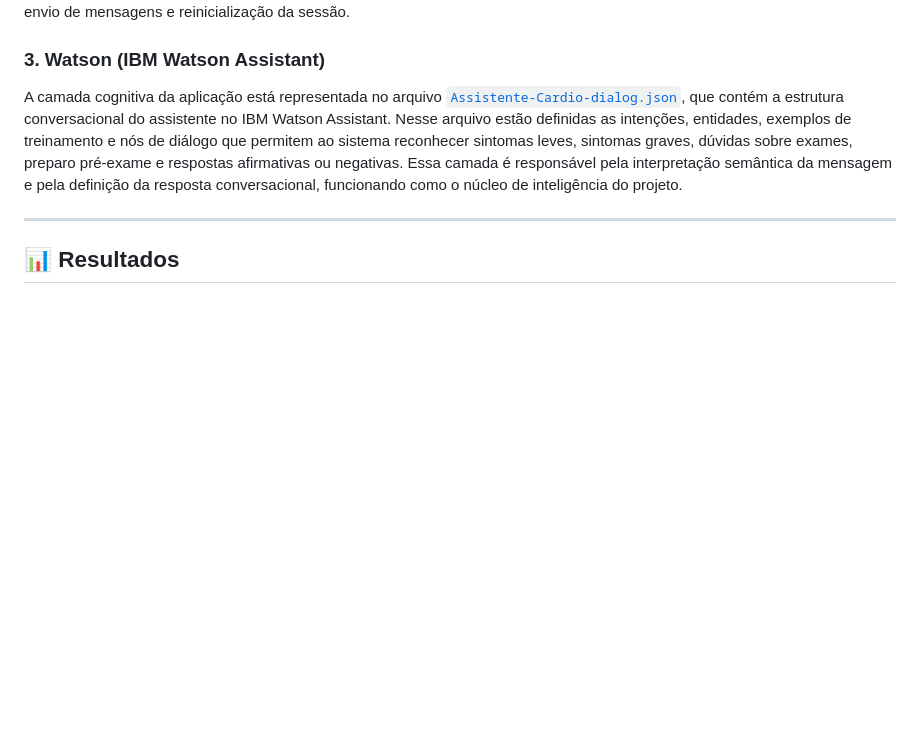
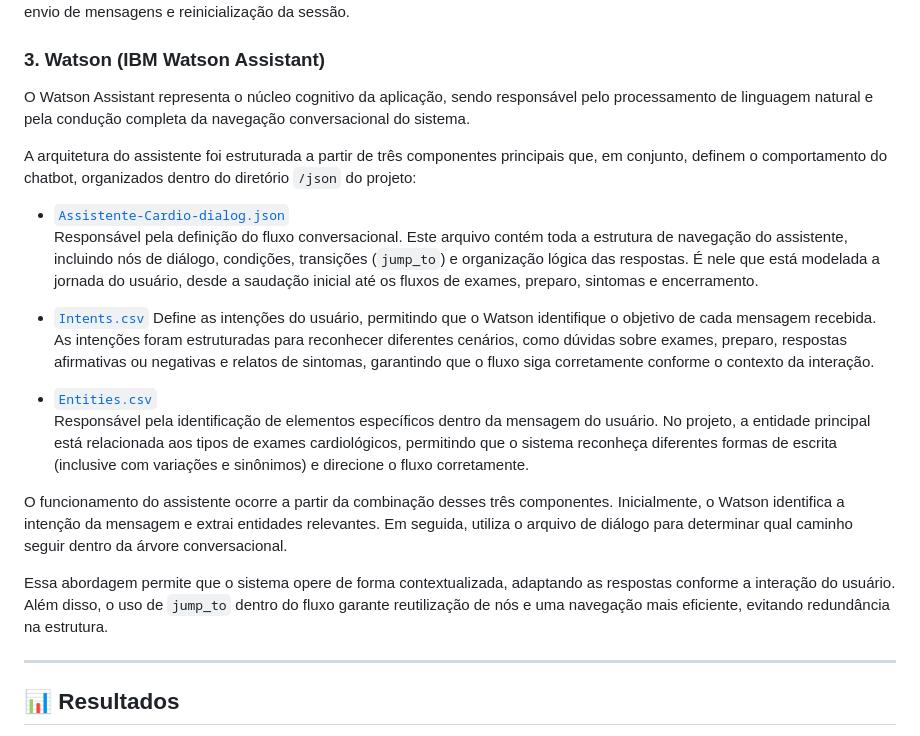
Before and after one commit to DgVeiga99/AtividadeAno2_Fase5_Cap1, a Markdown page: README.md, the part around the change. Drawn GitHub-style; blank space fills up the shorter version.

```diff
--- a/README.md
+++ b/README.md
@@ -32,7 +32,22 @@ O back-end está implementado no arquivo [`main.py`](./main.py). Essa camada atu
 
 ### 3. Watson (IBM Watson Assistant)
 
-A camada cognitiva da aplicação está representada no arquivo [`Assistente-Cardio-dialog.json`](./Assistente-Cardio-dialog.json), que contém a estrutura conversacional do assistente no IBM Watson Assistant. Nesse arquivo estão definidas as intenções, entidades, exemplos de treinamento e nós de diálogo que permitem ao sistema reconhecer sintomas leves, sintomas graves, dúvidas sobre exames, preparo pré-exame e respostas afirmativas ou negativas. Essa camada é responsável pela interpretação semântica da mensagem e pela definição da resposta conversacional, funcionando como o núcleo de inteligência do projeto.
+O Watson Assistant representa o núcleo cognitivo da aplicação, sendo responsável pelo processamento de linguagem natural e pela condução completa da navegação conversacional do sistema.
+
+A arquitetura do assistente foi estruturada a partir de três componentes principais que, em conjunto, definem o comportamento do chatbot, organizados dentro do diretório `/json` do projeto:
+
+- [`Assistente-Cardio-dialog.json`](./json/Assistente-Cardio-dialog.json)
+  Responsável pela definição do fluxo conversacional. Este arquivo contém toda a estrutura de navegação do assistente, incluindo nós de diálogo, condições, transições (`jump_to`) e organização lógica das respostas. É nele que está modelada a jornada do usuário, desde a saudação inicial até os fluxos de exames, preparo, sintomas e encerramento.
+
+- [`Intents.csv`](./json/Intents.csv)
+  Define as intenções do usuário, permitindo que o Watson identifique o objetivo de cada mensagem recebida. As intenções foram estruturadas para reconhecer diferentes cenários, como dúvidas sobre exames, preparo, respostas afirmativas ou negativas e relatos de sintomas, garantindo que o fluxo siga corretamente conforme o contexto da interação.
+
+- [`Entities.csv`](./json/Entities.csv)
+  Responsável pela identificação de elementos específicos dentro da mensagem do usuário. No projeto, a entidade principal está relacionada aos tipos de exames cardiológicos, permitindo que o sistema reconheça diferentes formas de escrita (inclusive com variações e sinônimos) e direcione o fluxo corretamente.
+
+O funcionamento do assistente ocorre a partir da combinação desses três componentes. Inicialmente, o Watson identifica a intenção da mensagem e extrai entidades relevantes. Em seguida, utiliza o arquivo de diálogo para determinar qual caminho seguir dentro da árvore conversacional.
+
+Essa abordagem permite que o sistema opere de forma contextualizada, adaptando as respostas conforme a interação do usuário. Além disso, o uso de `jump_to` dentro do fluxo garante reutilização de nós e uma navegação mais eficiente, evitando redundância na estrutura.
 
 ---
 
```
